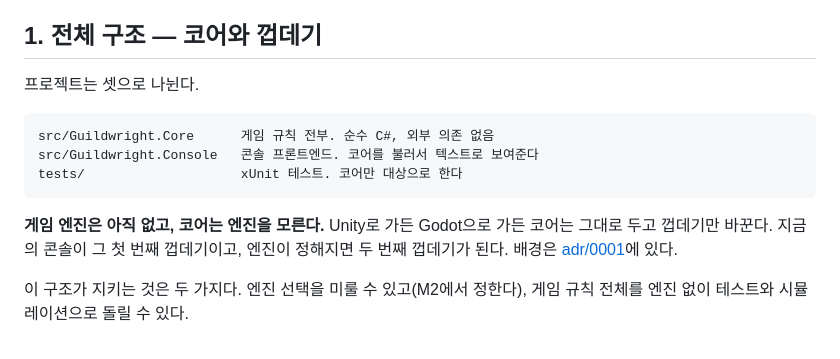
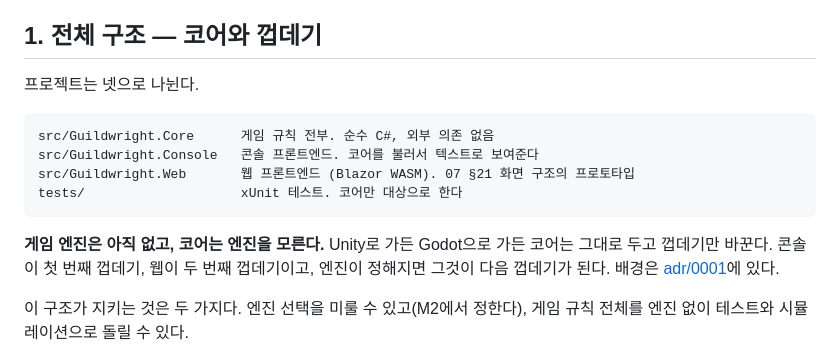
Before and after one commit to JangHyeonHo/is-this-game, a Markdown page: docs/02-architecture.md, the part around the change. Rendered like a GitHub page.

Commit message:
Web 프로젝트를 실행 안내와 설계 개요에 등록
Co-Authored-By: Claude Fable 5 <noreply@anthropic.com>
Claude-Session: https://claude.ai/code/session_01WbuSh5d2PDopFq9HqPE3fX

````diff
--- a/docs/02-architecture.md
+++ b/docs/02-architecture.md
@@ -21,17 +21,18 @@ Guildwright의 코드가 어떻게 나뉘어 있고 왜 그런 모양인지를
 
 ## 1. 전체 구조 — 코어와 껍데기
 
-프로젝트는 셋으로 나뉜다.
+프로젝트는 넷으로 나뉜다.
 
 ```
 src/Guildwright.Core      게임 규칙 전부. 순수 C#, 외부 의존 없음
 src/Guildwright.Console   콘솔 프론트엔드. 코어를 불러서 텍스트로 보여준다
+src/Guildwright.Web       웹 프론트엔드 (Blazor WASM). 07 §21 화면 구조의 프로토타입
 tests/                    xUnit 테스트. 코어만 대상으로 한다
 ```
 
 **게임 엔진은 아직 없고, 코어는 엔진을 모른다.** Unity로 가든 Godot으로 가든 코어는
-그대로 두고 껍데기만 바꾼다. 지금의 콘솔이 그 첫 번째 껍데기이고, 엔진이 정해지면
-두 번째 껍데기가 된다. 배경은 [adr/0001](adr/0001-engine-agnostic-core.md)에 있다.
+그대로 두고 껍데기만 바꾼다. 콘솔이 첫 번째 껍데기, 웹이 두 번째 껍데기이고, 엔진이
+정해지면 그것이 다음 껍데기가 된다. 배경은 [adr/0001](adr/0001-engine-agnostic-core.md)에 있다.
 
 이 구조가 지키는 것은 두 가지다. 엔진 선택을 미룰 수 있고(M2에서 정한다), 게임 규칙
 전체를 엔진 없이 테스트와 시뮬레이션으로 돌릴 수 있다.
````
Also changed, not shown: CLAUDE.md (+1 -0 lines).
